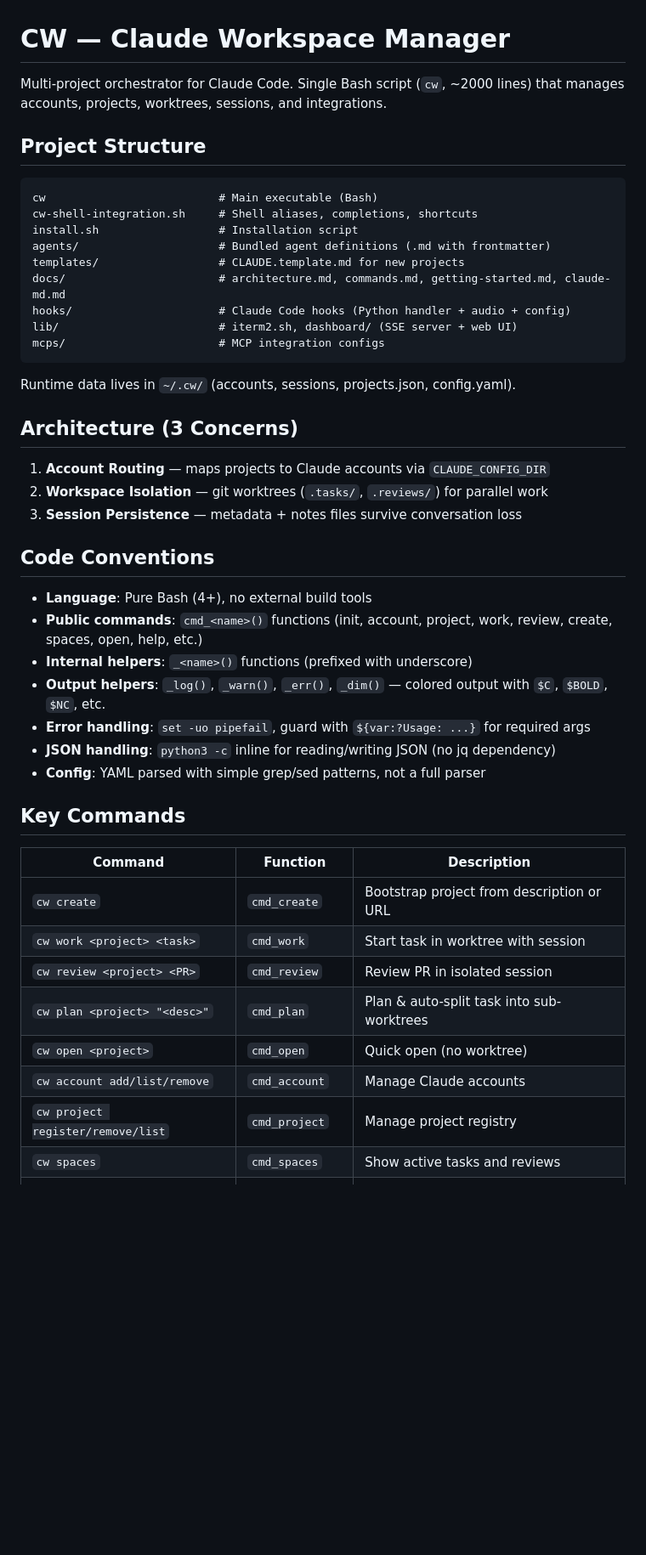
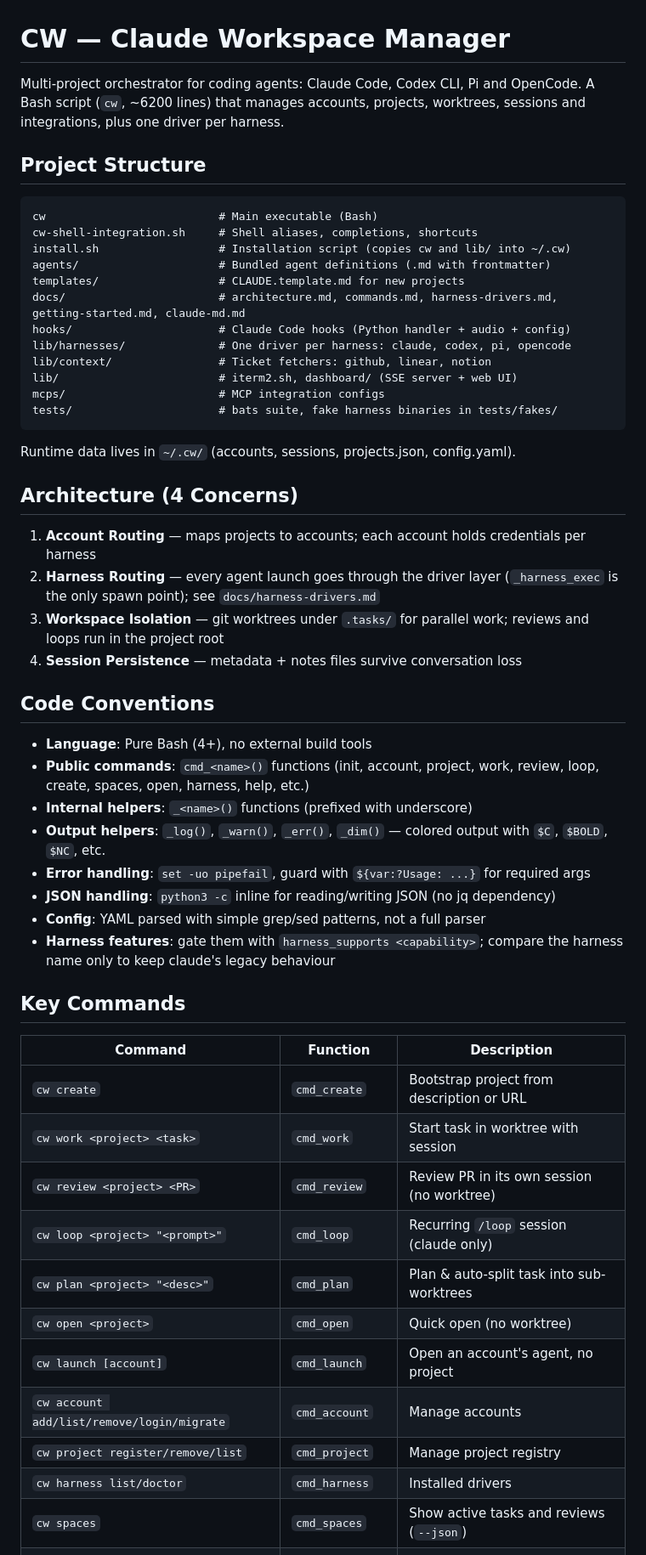
Before and after one commit to avarajar/cw, a Markdown page: CLAUDE.md, the part around one of its changes. Shown at 85% size. Rendered like a GitHub page; blank space fills up the shorter version.

````diff
--- a/CLAUDE.md
+++ b/CLAUDE.md
@@ -1,38 +1,43 @@
 # CW — Claude Workspace Manager
 
-Multi-project orchestrator for Claude Code. Single Bash script (`cw`, ~2000 lines) that manages accounts, projects, worktrees, sessions, and integrations.
+Multi-project orchestrator for coding agents: Claude Code, Codex CLI, Pi and OpenCode. A Bash script (`cw`, ~6200 lines) that manages accounts, projects, worktrees, sessions and integrations, plus one driver per harness.
 
 ## Project Structure
 
 ```
 cw                          # Main executable (Bash)
 cw-shell-integration.sh     # Shell aliases, completions, shortcuts
-install.sh                  # Installation script
+install.sh                  # Installation script (copies cw and lib/ into ~/.cw)
 agents/                     # Bundled agent definitions (.md with frontmatter)
 templates/                  # CLAUDE.template.md for new projects
-docs/                       # architecture.md, commands.md, getting-started.md, claude-md.md
+docs/                       # architecture.md, commands.md, harness-drivers.md, getting-started.md, claude-md.md
 hooks/                      # Claude Code hooks (Python handler + audio + config)
+lib/harnesses/              # One driver per harness: claude, codex, pi, opencode
+lib/context/                # Ticket fetchers: github, linear, notion
 lib/                        # iterm2.sh, dashboard/ (SSE server + web UI)
 mcps/                       # MCP integration configs
+tests/                      # bats suite, fake harness binaries in tests/fakes/
 ```
 
 Runtime data lives in `~/.cw/` (accounts, sessions, projects.json, config.yaml).
 
-## Architecture (3 Concerns)
+## Architecture (4 Concerns)
 
-1. **Account Routing** — maps projects to Claude accounts via `CLAUDE_CONFIG_DIR`
-2. **Workspace Isolation** — git worktrees (`.tasks/`, `.reviews/`) for parallel work
-3. **Session Persistence** — metadata + notes files survive conversation loss
+1. **Account Routing** — maps projects to accounts; each account holds credentials per harness
+2. **Harness Routing** — every agent launch goes through the driver layer (`_harness_exec` is the only spawn point); see `docs/harness-drivers.md`
+3. **Workspace Isolation** — git worktrees under `.tasks/` for parallel work; reviews and loops run in the project root
+4. **Session Persistence** — metadata + notes files survive conversation loss
 
 ## Code Conventions
 
 - **Language**: Pure Bash (4+), no external build tools
-- **Public commands**: `cmd_<name>()` functions (init, account, project, work, review, create, spaces, open, help, etc.)
+- **Public commands**: `cmd_<name>()` functions (init, account, project, work, review, loop, create, spaces, open, harness, help, etc.)
 - **Internal helpers**: `_<name>()` functions (prefixed with underscore)
 - **Output helpers**: `_log()`, `_warn()`, `_err()`, `_dim()` — colored output with `$C`, `$BOLD`, `$NC`, etc.
 - **Error handling**: `set -uo pipefail`, guard with `${var:?Usage: ...}` for required args
 - **JSON handling**: `python3 -c` inline for reading/writing JSON (no jq dependency)
 - **Config**: YAML parsed with simple grep/sed patterns, not a full parser
+- **Harness features**: gate them with `harness_supports <capability>`; compare the harness name only to keep claude's legacy behaviour
 
 ## Key Commands
 
@@ -40,10 +45,13 @@ Runtime data lives in `~/.cw/` (accounts, sessions, projects.json, config.yaml).
 |---------|----------|-------------|
 | `cw create` | `cmd_create` | Bootstrap project from description or URL |
 | `cw work <project> <task>` | `cmd_work` | Start task in worktree with session |
-| `cw review <project> <PR>` | `cmd_review` | Review PR in isolated session |
+| `cw review <project> <PR>` | `cmd_review` | Review PR in its own session (no worktree) |
+| `cw loop <project> "<prompt>"` | `cmd_loop` | Recurring `/loop` session (claude only) |
 | `cw plan <project> "<desc>"` | `cmd_plan` | Plan & auto-split task into sub-worktrees |
 | `cw open <project>` | `cmd_open` | Quick open (no worktree) |
-| `cw account add/list/remove` | `cmd_account` | Manage Claude accounts |
+| `cw launch [account]` | `cmd_launch` | Open an account's agent, no project |
+| `cw account add/list/remove/login/migrate` | `cmd_account` | Manage accounts |
 | `cw project register/remove/list` | `cmd_project` | Manage project registry |
-| `cw spaces` | `cmd_spaces` | Show active tasks and reviews |
+| `cw harness list/doctor` | `cmd_harness` | Installed drivers |
+| `cw spaces` | `cmd_spaces` | Show active tasks and reviews (`--json`) |
 | `cw stats` | `cmd_stats` | Session metrics and productivity stats |
````
Also changed, not shown: other parts of CLAUDE.md (+17 -13 lines).
